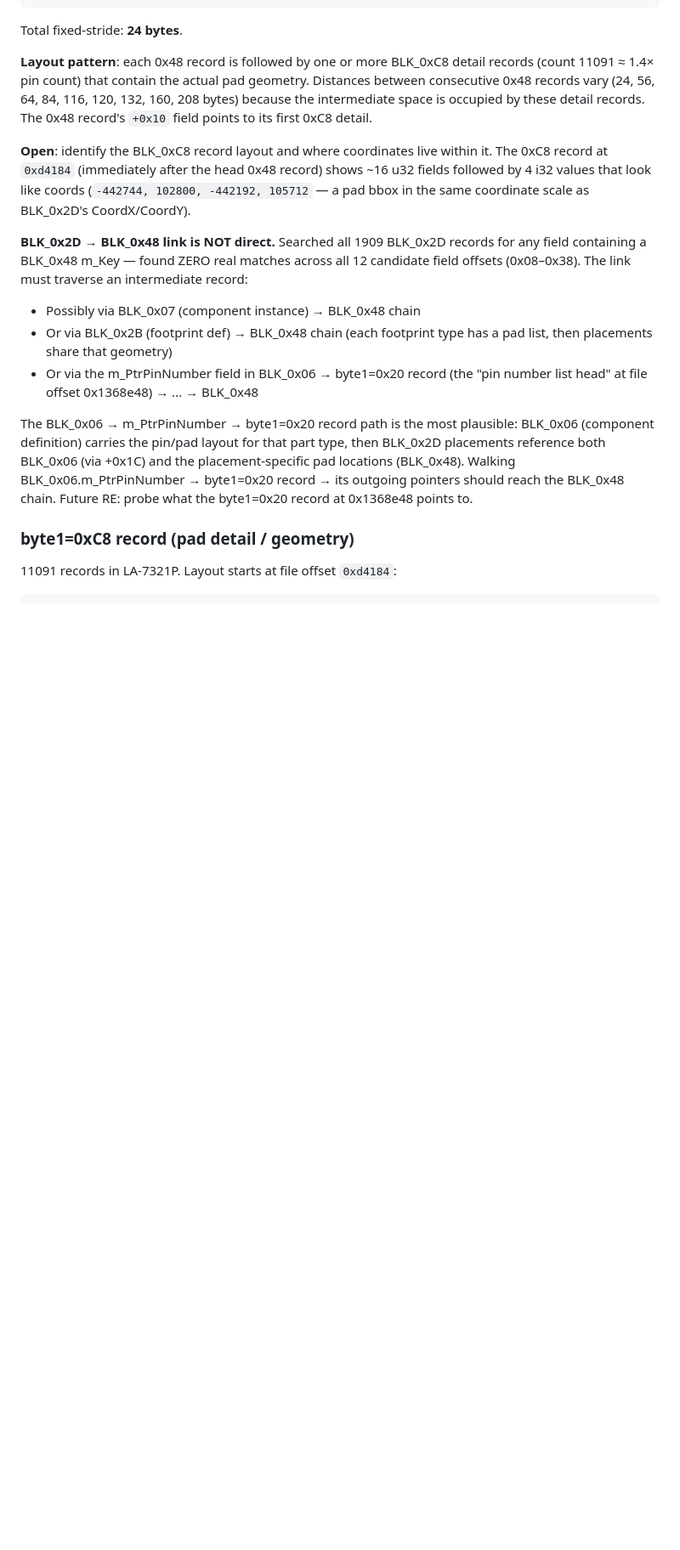
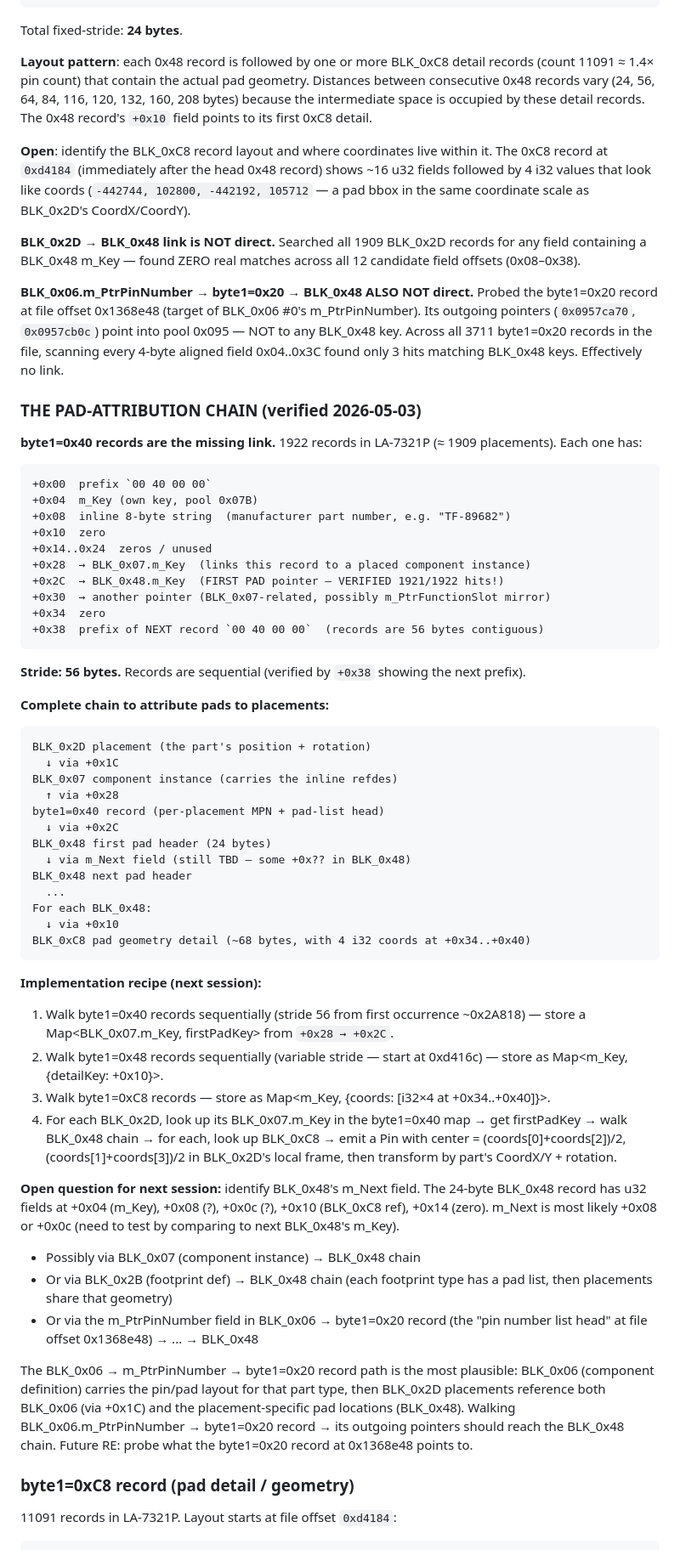
Before and after one commit to AlexeyInwerp/BoardRipper, a Markdown page: docs/formats/ALLEGRO_V15_FORMAT.md, the part around the change. Shown at 85% size. Rendered like a GitHub page; blank space fills up the shorter version.

Commit message:
docs(allegro-v15): pad-attribution chain DECODED
Field-by-field scan of byte1=0x40 records: 1921 of 1922 have a +0x2C
field that points to a BLK_0x48 m_Key. This is THE missing link.

Chain to attribute pads to placements (verified):
  BLK_0x2D --[+0x1C]--> BLK_0x07 <--[+0x28]-- byte1=0x40 --[+0x2C]--> BLK_0x48
                                                                       --[+0x10]--> BLK_0xC8 (coords)

byte1=0x40 record layout (56 bytes):
  +0x00  prefix 00 40 00 00
  +0x04  m_Key
  +0x08  inline 8-byte string (manufacturer part number, e.g. "TF-89682")
  +0x10..0x24  zeros
  +0x28  -> BLK_0x07.m_Key
  +0x2C  -> BLK_0x48.m_Key (first pad)
  +0x30  -> another pointer (BLK_0x07-related)
  +0x34  zero

First record at file offset ~0x2A818, stride 56.

Implementation recipe documented for next session:
1. Walk byte1=0x40 -> Map<BLK_0x07_key, firstPadKey>
2. Walk BLK_0x48 -> Map<m_Key, detailKey>
3. Walk BLK_0xC8 -> Map<m_Key, coords>
4. For each BLK_0x2D, traverse the chain to emit Pin objects

Open question: identify BLK_0x48's m_Next field (likely +0x08 or +0x0C).

````diff
--- a/docs/formats/ALLEGRO_V15_FORMAT.md
+++ b/docs/formats/ALLEGRO_V15_FORMAT.md
@@ -209,7 +209,56 @@ Total fixed-stride: **24 bytes**.
 
 **Open**: identify the BLK_0xC8 record layout and where coordinates live within it. The 0xC8 record at `0xd4184` (immediately after the head 0x48 record) shows ~16 u32 fields followed by 4 i32 values that look like coords (`-442744, 102800, -442192, 105712` — a pad bbox in the same coordinate scale as BLK_0x2D's CoordX/CoordY).
 
-**BLK_0x2D → BLK_0x48 link is NOT direct.** Searched all 1909 BLK_0x2D records for any field containing a BLK_0x48 m_Key — found ZERO real matches across all 12 candidate field offsets (0x08–0x38). The link must traverse an intermediate record:
+**BLK_0x2D → BLK_0x48 link is NOT direct.** Searched all 1909 BLK_0x2D records for any field containing a BLK_0x48 m_Key — found ZERO real matches across all 12 candidate field offsets (0x08–0x38).
+
+**BLK_0x06.m_PtrPinNumber → byte1=0x20 → BLK_0x48 ALSO NOT direct.** Probed the byte1=0x20 record at file offset 0x1368e48 (target of BLK_0x06 #0's m_PtrPinNumber). Its outgoing pointers (`0x0957ca70`, `0x0957cb0c`) point into pool 0x095 — NOT to any BLK_0x48 key. Across all 3711 byte1=0x20 records in the file, scanning every 4-byte aligned field 0x04..0x3C found only 3 hits matching BLK_0x48 keys. Effectively no link.
+
+### THE PAD-ATTRIBUTION CHAIN (verified 2026-05-03)
+
+**byte1=0x40 records are the missing link.** 1922 records in LA-7321P (≈ 1909 placements). Each one has:
+
+```
++0x00  prefix `00 40 00 00`
++0x04  m_Key (own key, pool 0x07B)
++0x08  inline 8-byte string  (manufacturer part number, e.g. "TF-89682")
++0x10  zero
++0x14..0x24  zeros / unused
++0x28  → BLK_0x07.m_Key  (links this record to a placed component instance)
++0x2C  → BLK_0x48.m_Key  (FIRST PAD pointer — VERIFIED 1921/1922 hits!)
++0x30  → another pointer (BLK_0x07-related, possibly m_PtrFunctionSlot mirror)
++0x34  zero
++0x38  prefix of NEXT record `00 40 00 00`  (records are 56 bytes contiguous)
+```
+
+**Stride: 56 bytes.** Records are sequential (verified by `+0x38` showing the next prefix).
+
+**Complete chain to attribute pads to placements:**
+
+```
+BLK_0x2D placement (the part's position + rotation)
+  ↓ via +0x1C
+BLK_0x07 component instance (carries the inline refdes)
+  ↑ via +0x28
+byte1=0x40 record (per-placement MPN + pad-list head)
+  ↓ via +0x2C
+BLK_0x48 first pad header (24 bytes)
+  ↓ via m_Next field (still TBD — some +0x?? in BLK_0x48)
+BLK_0x48 next pad header
+  ...
+For each BLK_0x48:
+  ↓ via +0x10
+BLK_0xC8 pad geometry detail (~68 bytes, with 4 i32 coords at +0x34..+0x40)
+```
+
+**Implementation recipe (next session):**
+1. Walk byte1=0x40 records sequentially (stride 56 from first occurrence ~0x2A818) — store a Map<BLK_0x07.m_Key, firstPadKey> from `+0x28 → +0x2C`.
+2. Walk byte1=0x48 records sequentially (variable stride — start at 0xd416c) — store as Map<m_Key, {detailKey: +0x10}>.
+3. Walk byte1=0xC8 records — store as Map<m_Key, {coords: [i32×4 at +0x34..+0x40]}>.
+4. For each BLK_0x2D, look up its BLK_0x07.m_Key in the byte1=0x40 map → get firstPadKey → walk BLK_0x48 chain → for each, look up BLK_0xC8 → emit a Pin with center = (coords[0]+coords[2])/2, (coords[1]+coords[3])/2 in BLK_0x2D's local frame, then transform by part's CoordX/Y + rotation.
+
+**Open question for next session:** identify BLK_0x48's m_Next field. The 24-byte BLK_0x48 record has u32 fields at +0x04 (m_Key), +0x08 (?), +0x0c (?), +0x10 (BLK_0xC8 ref), +0x14 (zero). m_Next is most likely +0x08 or +0x0c (need to test by comparing to next BLK_0x48's m_Key).
+
+
 - Possibly via BLK_0x07 (component instance) → BLK_0x48 chain
 - Or via BLK_0x2B (footprint def) → BLK_0x48 chain (each footprint type has a pad list, then placements share that geometry)
 - Or via the m_PtrPinNumber field in BLK_0x06 → byte1=0x20 record (the "pin number list head" at file offset 0x1368e48) → ... → BLK_0x48
````
